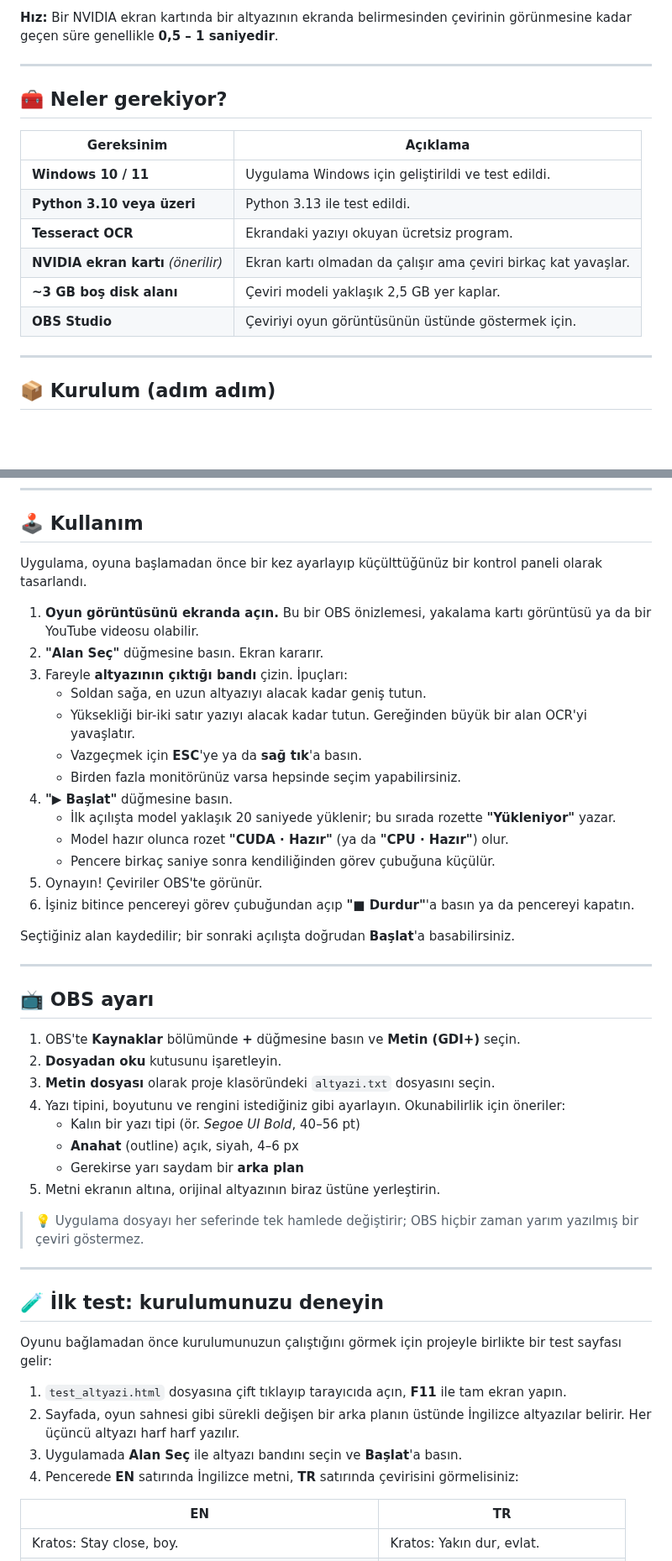
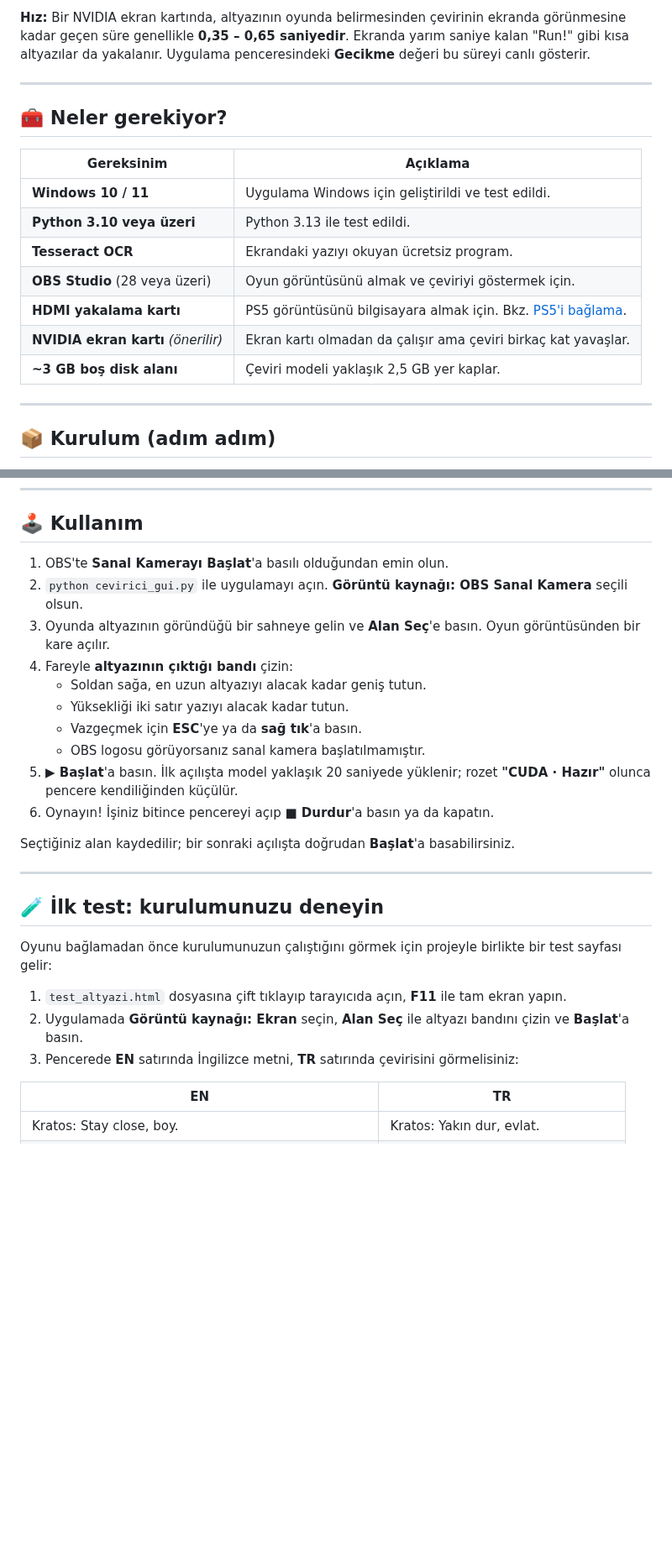
Before and after one commit to GokhanGuclu/ps5-altyazi-cevirici, a Markdown page: README.md, 2 parts joined by grey strips. Shown at 84% size. Drawn GitHub-style; blank space fills up the shorter version.

```diff
--- a/README.md
+++ b/README.md
@@ -46,5 +46,5 @@ Türkçe dil desteği olmayan bir oyunu oynarken altyazıları anlamakta zorlan
 
-**Hız:** Bir NVIDIA ekran kartında bir altyazının ekranda belirmesinden çevirinin görünmesine kadar geçen süre genellikle **0,5 – 1 saniyedir**.
+**Hız:** Bir NVIDIA ekran kartında, altyazının oyunda belirmesinden çevirinin ekranda görünmesine kadar geçen süre genellikle **0,35 – 0,65 saniyedir**. Ekranda yarım saniye kalan "Run!" gibi kısa altyazılar da yakalanır. Uygulama penceresindeki **Gecikme** değeri bu süreyi canlı gösterir.
 
 ---
 
@@ -55,9 +55,10 @@ Türkçe dil desteği olmayan bir oyunu oynarken altyazıları anlamakta zorlan
 | **Windows 10 / 11** | Uygulama Windows için geliştirildi ve test edildi. |
 | **Python 3.10 veya üzeri** | Python 3.13 ile test edildi. |
 | **Tesseract OCR** | Ekrandaki yazıyı okuyan ücretsiz program. |
+| **OBS Studio** (28 veya üzeri) | Oyun görüntüsünü almak ve çeviriyi göstermek için. |
+| **HDMI yakalama kartı** | PS5 görüntüsünü bilgisayara almak için. Bkz. [PS5'i bağlama](#-ps5i-bağlama-hdmi-yakalama-kartı). |
 | **NVIDIA ekran kartı** *(önerilir)* | Ekran kartı olmadan da çalışır ama çeviri birkaç kat yavaşlar. |
 | **~3 GB boş disk alanı** | Çeviri modeli yaklaşık 2,5 GB yer kaplar. |
-| **OBS Studio** | Çeviriyi oyun görüntüsünün üstünde göstermek için. |
 
 ---
 
@@ -148,38 +207,18 @@ python cevirici_gui.py
 
 ## 🕹️ Kullanım
 
-Uygulama, oyuna başlamadan önce bir kez ayarlayıp küçülttüğünüz bir kontrol paneli olarak tasarlandı.
-
-1. **Oyun görüntüsünü ekranda açın.** Bu bir OBS önizlemesi, yakalama kartı görüntüsü ya da bir YouTube videosu olabilir.
-2. **"Alan Seç"** düğmesine basın. Ekran kararır.
-3. Fareyle **altyazının çıktığı bandı** çizin. İpuçları:
+1. OBS'te **Sanal Kamerayı Başlat**'a basılı olduğundan emin olun.
+2. `python cevirici_gui.py` ile uygulamayı açın. **Görüntü kaynağı: OBS Sanal Kamera** seçili olsun.
+3. Oyunda altyazının göründüğü bir sahneye gelin ve **Alan Seç**'e basın. Oyun görüntüsünden bir kare açılır.
+4. Fareyle **altyazının çıktığı bandı** çizin:
    - Soldan sağa, en uzun altyazıyı alacak kadar geniş tutun.
-   - Yüksekliği bir-iki satır yazıyı alacak kadar tutun. Gereğinden büyük bir alan OCR'yi yavaşlatır.
+   - Yüksekliği iki satır yazıyı alacak kadar tutun.
    - Vazgeçmek için **ESC**'ye ya da **sağ tık**'a basın.
-   - Birden fazla monitörünüz varsa hepsinde seçim yapabilirsiniz.
-4. **"▶ Başlat"** düğmesine basın.
-   - İlk açılışta model yaklaşık 20 saniyede yüklenir; bu sırada rozette **"Yükleniyor"** yazar.
-   - Model hazır olunca rozet **"CUDA · Hazır"** (ya da **"CPU · Hazır"**) olur.
-   - Pencere birkaç saniye sonra kendiliğinden görev çubuğuna küçülür.
-5. Oynayın! Çeviriler OBS'te görünür.
-6. İşiniz bitince pencereyi görev çubuğundan açıp **"■ Durdur"**'a basın ya da pencereyi kapatın.
+   - OBS logosu görüyorsanız sanal kamera başlatılmamıştır.
+5. **▶ Başlat**'a basın. İlk açılışta model yaklaşık 20 saniyede yüklenir; rozet **"CUDA · Hazır"** olunca pencere kendiliğinden küçülür.
+6. Oynayın! İşiniz bitince pencereyi açıp **■ Durdur**'a basın ya da kapatın.
 
 Seçtiğiniz alan kaydedilir; bir sonraki açılışta doğrudan **Başlat**'a basabilirsiniz.
-
----
-
-## 📺 OBS ayarı
-
-1. OBS'te **Kaynaklar** bölümünde **+** düğmesine basın ve **Metin (GDI+)** seçin.
-2. **Dosyadan oku** kutusunu işaretleyin.
-3. **Metin dosyası** olarak proje klasöründeki `altyazi.txt` dosyasını seçin.
-4. Yazı tipini, boyutunu ve rengini istediğiniz gibi ayarlayın. Okunabilirlik için öneriler:
-   - Kalın bir yazı tipi (ör. *Segoe UI Bold*, 40–56 pt)
-   - **Anahat** (outline) açık, siyah, 4–6 px
-   - Gerekirse yarı saydam bir **arka plan**
-5. Metni ekranın altına, orijinal altyazının biraz üstüne yerleştirin.
-
-> 💡 Uygulama dosyayı her seferinde tek hamlede değiştirir; OBS hiçbir zaman yarım yazılmış bir çeviri göstermez.
 
 ---
 
@@ -188,9 +227,8 @@ Seçtiğiniz alan kaydedilir; bir sonraki açılışta doğrudan **Başlat**'a b
 Oyunu bağlamadan önce kurulumunuzun çalıştığını görmek için projeyle birlikte bir test sayfası gelir:
 
 1. `test_altyazi.html` dosyasına çift tıklayıp tarayıcıda açın, **F11** ile tam ekran yapın.
-2. Sayfada, oyun sahnesi gibi sürekli değişen bir arka planın üstünde İngilizce altyazılar belirir. Her üçüncü altyazı harf harf yazılır.
-3. Uygulamada **Alan Seç** ile altyazı bandını seçin ve **Başlat**'a basın.
-4. Pencerede **EN** satırında İngilizce metni, **TR** satırında çevirisini görmelisiniz:
+2. Uygulamada **Görüntü kaynağı: Ekran** seçin, **Alan Seç** ile altyazı bandını çizin ve **Başlat**'a basın.
+3. Pencerede **EN** satırında İngilizce metni, **TR** satırında çevirisini görmelisiniz:
 
 | EN | TR |
 |---|---|
```
Also changed, not shown: other parts of README.md (+113 -57 lines), docs/arayuz.png, 5 other files.
